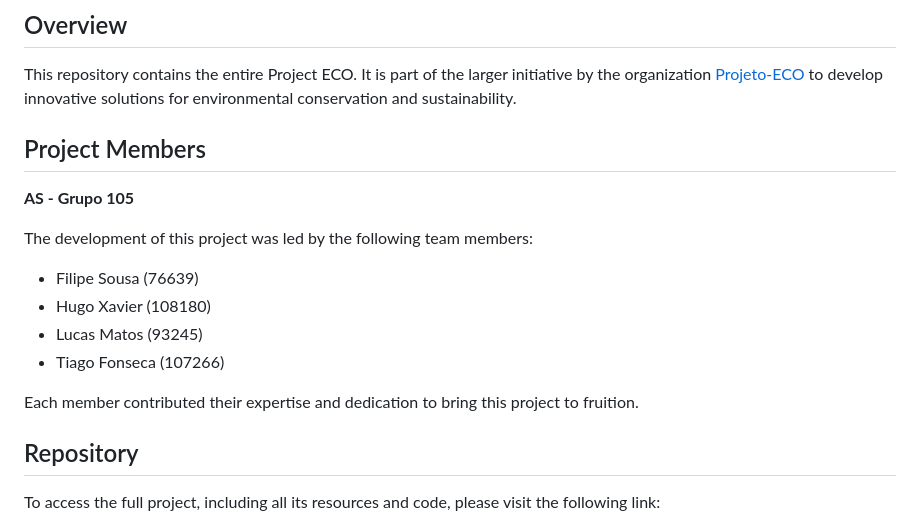
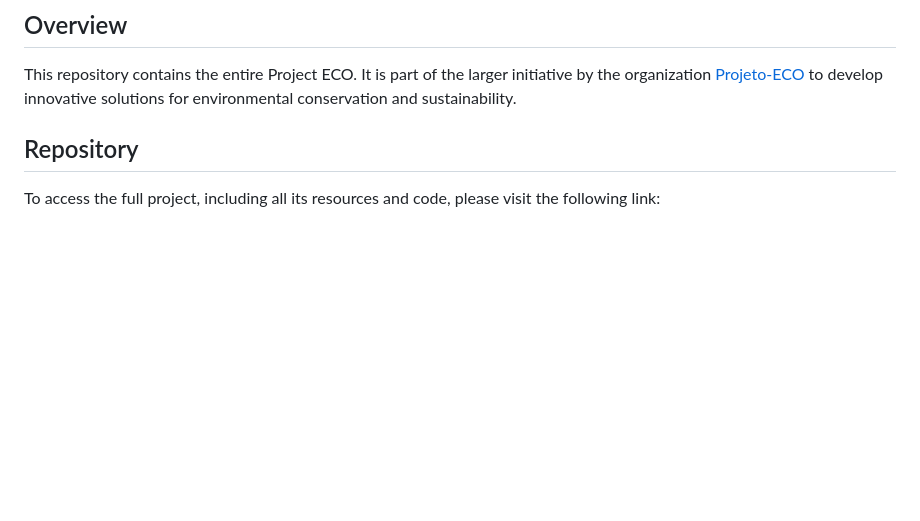
Before and after one commit to tiagosf13/Project-ECO-PostgreSQL, a Markdown page: readme.md, the part around the change. GitHub-like rendering; blank space fills up the shorter version.

```diff
--- a/readme.md
+++ b/readme.md
@@ -5,19 +5,6 @@ Welcome to the Project ECO repository! Visit us [here](http://www.financialtipec
 ## Overview
 
 This repository contains the entire Project ECO. It is part of the larger initiative by the organization [Projeto-ECO](https://github.com/orgs/Projeto-ECO) to develop innovative solutions for environmental conservation and sustainability.
-
-## Project Members
-
-**AS - Grupo 105**
-
-The development of this project was led by the following team members:
-
-- Filipe Sousa (76639)
-- Hugo Xavier (108180)
-- Lucas Matos (93245)
-- Tiago Fonseca (107266)
-
-Each member contributed their expertise and dedication to bring this project to fruition.
 
 ## Repository
 
```
